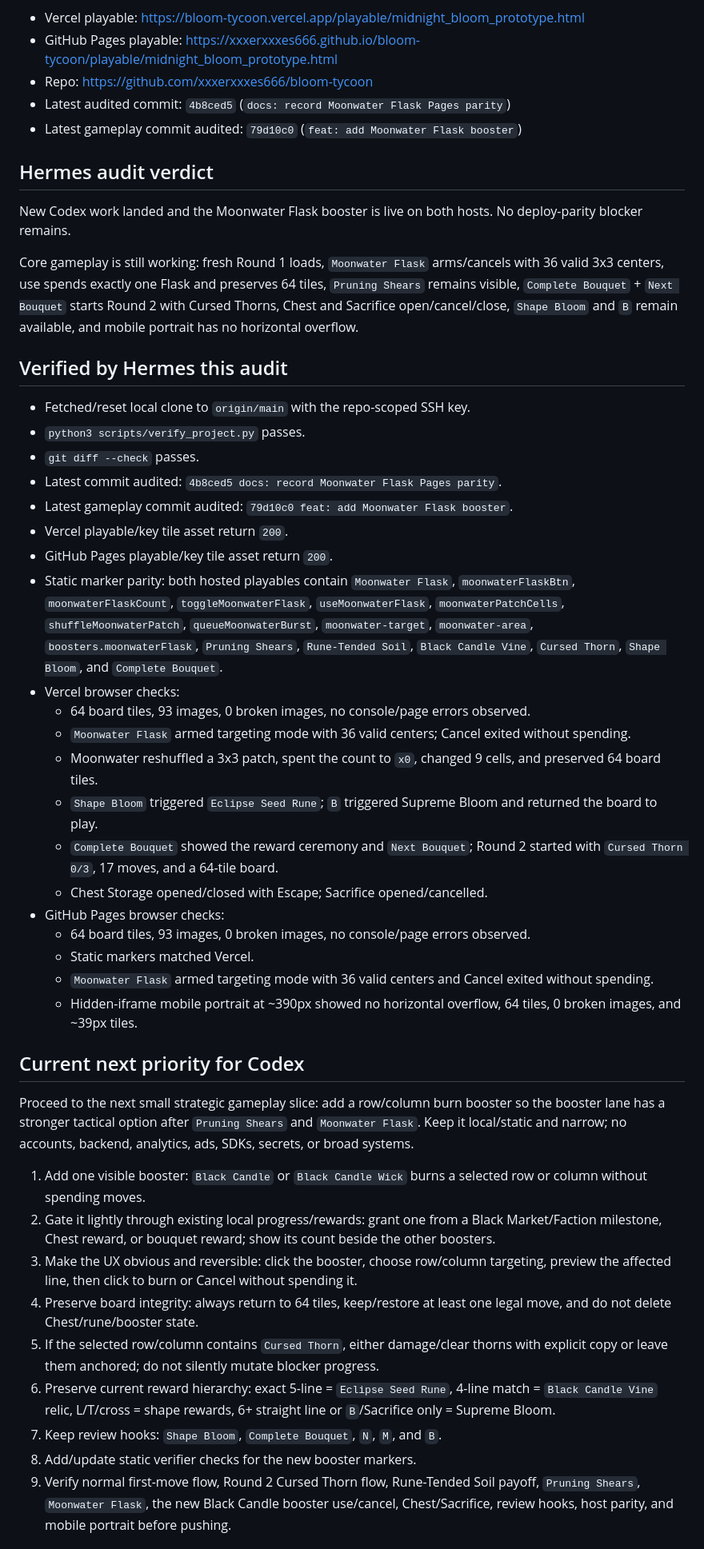
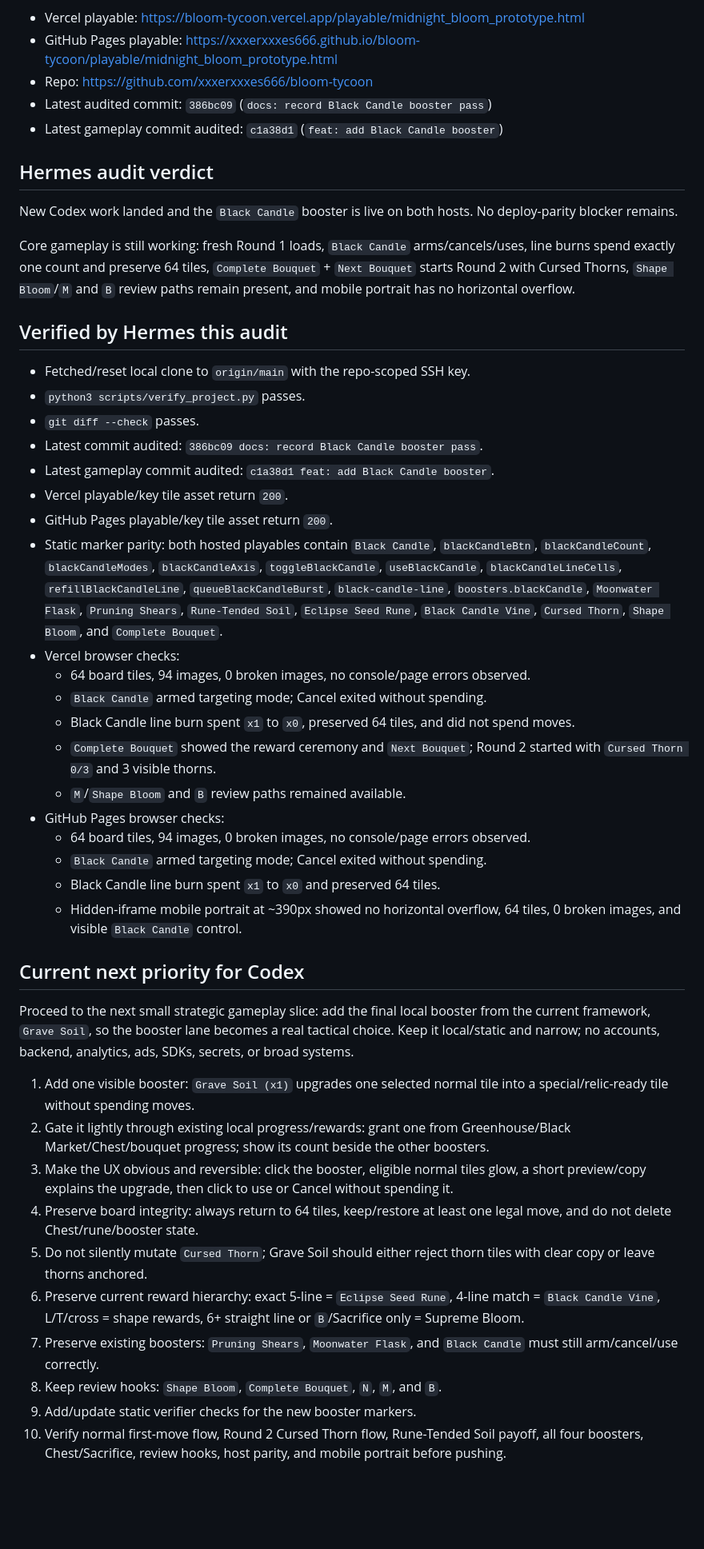
Before and after one commit to xxxerxxxes666/bloom-tycoon, a Markdown page: docs/hermes_audit_next_tasks.md, the part around one of its changes. Shown at 80% size. Rendered like a GitHub page; blank space fills up the shorter version.

Commit message:
docs: advance audit after Black Candle booster

```diff
--- a/docs/hermes_audit_next_tasks.md
+++ b/docs/hermes_audit_next_tasks.md
@@ -105,49 +105,49 @@ Audit targets:
 - Vercel playable: https://bloom-tycoon.vercel.app/playable/midnight_bloom_prototype.html
 - GitHub Pages playable: https://xxxerxxxes666.github.io/bloom-tycoon/playable/midnight_bloom_prototype.html
 - Repo: https://github.com/xxxerxxxes666/bloom-tycoon
-- Latest audited commit: `4b8ced5` (`docs: record Moonwater Flask Pages parity`)
-- Latest gameplay commit audited: `79d10c0` (`feat: add Moonwater Flask booster`)
+- Latest audited commit: `386bc09` (`docs: record Black Candle booster pass`)
+- Latest gameplay commit audited: `c1a38d1` (`feat: add Black Candle booster`)
 
 ## Hermes audit verdict
 
-New Codex work landed and the Moonwater Flask booster is live on both hosts. No deploy-parity blocker remains.
+New Codex work landed and the `Black Candle` booster is live on both hosts. No deploy-parity blocker remains.
 
-Core gameplay is still working: fresh Round 1 loads, `Moonwater Flask` arms/cancels with 36 valid 3x3 centers, use spends exactly one Flask and preserves 64 tiles, `Pruning Shears` remains visible, `Complete Bouquet` + `Next Bouquet` starts Round 2 with Cursed Thorns, Chest and Sacrifice open/cancel/close, `Shape Bloom` and `B` remain available, and mobile portrait has no horizontal overflow.
+Core gameplay is still working: fresh Round 1 loads, `Black Candle` arms/cancels/uses, line burns spend exactly one count and preserve 64 tiles, `Complete Bouquet` + `Next Bouquet` starts Round 2 with Cursed Thorns, `Shape Bloom`/`M` and `B` review paths remain present, and mobile portrait has no horizontal overflow.
 
 ## Verified by Hermes this audit
 
 - Fetched/reset local clone to `origin/main` with the repo-scoped SSH key.
 - `python3 scripts/verify_project.py` passes.
 - `git diff --check` passes.
-- Latest commit audited: `4b8ced5 docs: record Moonwater Flask Pages parity`.
-- Latest gameplay commit audited: `79d10c0 feat: add Moonwater Flask booster`.
+- Latest commit audited: `386bc09 docs: record Black Candle booster pass`.
+- Latest gameplay commit audited: `c1a38d1 feat: add Black Candle booster`.
 - Vercel playable/key tile asset return `200`.
 - GitHub Pages playable/key tile asset return `200`.
-- Static marker parity: both hosted playables contain `Moonwater Flask`, `moonwaterFlaskBtn`, `moonwaterFlaskCount`, `toggleMoonwaterFlask`, `useMoonwaterFlask`, `moonwaterPatchCells`, `shuffleMoonwaterPatch`, `queueMoonwaterBurst`, `moonwater-target`, `moonwater-area`, `boosters.moonwaterFlask`, `Pruning Shears`, `Rune-Tended Soil`, `Black Candle Vine`, `Cursed Thorn`, `Shape Bloom`, and `Complete Bouquet`.
+- Static marker parity: both hosted playables contain `Black Candle`, `blackCandleBtn`, `blackCandleCount`, `blackCandleModes`, `blackCandleAxis`, `toggleBlackCandle`, `useBlackCandle`, `blackCandleLineCells`, `refillBlackCandleLine`, `queueBlackCandleBurst`, `black-candle-line`, `boosters.blackCandle`, `Moonwater Flask`, `Pruning Shears`, `Rune-Tended Soil`, `Eclipse Seed Rune`, `Black Candle Vine`, `Cursed Thorn`, `Shape Bloom`, and `Complete Bouquet`.
 - Vercel browser checks:
-  - 64 board tiles, 93 images, 0 broken images, no console/page errors observed.
-  - `Moonwater Flask` armed targeting mode with 36 valid centers; Cancel exited without spending.
-  - Moonwater reshuffled a 3x3 patch, spent the count to `x0`, changed 9 cells, and preserved 64 board tiles.
-  - `Shape Bloom` triggered `Eclipse Seed Rune`; `B` triggered Supreme Bloom and returned the board to play.
-  - `Complete Bouquet` showed the reward ceremony and `Next Bouquet`; Round 2 started with `Cursed Thorn 0/3`, 17 moves, and a 64-tile board.
-  - Chest Storage opened/closed with Escape; Sacrifice opened/cancelled.
+  - 64 board tiles, 94 images, 0 broken images, no console/page errors observed.
+  - `Black Candle` armed targeting mode; Cancel exited without spending.
+  - Black Candle line burn spent `x1` to `x0`, preserved 64 tiles, and did not spend moves.
+  - `Complete Bouquet` showed the reward ceremony and `Next Bouquet`; Round 2 started with `Cursed Thorn 0/3` and 3 visible thorns.
+  - `M`/`Shape Bloom` and `B` review paths remained available.
 - GitHub Pages browser checks:
-  - 64 board tiles, 93 images, 0 broken images, no console/page errors observed.
-  - Static markers matched Vercel.
-  - `Moonwater Flask` armed targeting mode with 36 valid centers and Cancel exited without spending.
-  - Hidden-iframe mobile portrait at ~390px showed no horizontal overflow, 64 tiles, 0 broken images, and ~39px tiles.
+  - 64 board tiles, 94 images, 0 broken images, no console/page errors observed.
+  - `Black Candle` armed targeting mode; Cancel exited without spending.
+  - Black Candle line burn spent `x1` to `x0` and preserved 64 tiles.
+  - Hidden-iframe mobile portrait at ~390px showed no horizontal overflow, 64 tiles, 0 broken images, and visible `Black Candle` control.
 
 ## Current next priority for Codex
 
-Proceed to the next small strategic gameplay slice: add a row/column burn booster so the booster lane has a stronger tactical option after `Pruning Shears` and `Moonwater Flask`. Keep it local/static and narrow; no accounts, backend, analytics, ads, SDKs, secrets, or broad systems.
+Proceed to the next small strategic gameplay slice: add the final local booster from the current framework, `Grave Soil`, so the booster lane becomes a real tactical choice. Keep it local/static and narrow; no accounts, backend, analytics, ads, SDKs, secrets, or broad systems.
 
-1. Add one visible booster: `Black Candle` or `Black Candle Wick` burns a selected row or column without spending moves.
-2. Gate it lightly through existing local progress/rewards: grant one from a Black Market/Faction milestone, Chest reward, or bouquet reward; show its count beside the other boosters.
-3. Make the UX obvious and reversible: click the booster, choose row/column targeting, preview the affected line, then click to burn or Cancel without spending it.
+1. Add one visible booster: `Grave Soil (x1)` upgrades one selected normal tile into a special/relic-ready tile without spending moves.
+2. Gate it lightly through existing local progress/rewards: grant one from Greenhouse/Black Market/Chest/bouquet progress; show its count beside the other boosters.
+3. Make the UX obvious and reversible: click the booster, eligible normal tiles glow, a short preview/copy explains the upgrade, then click to use or Cancel without spending it.
 4. Preserve board integrity: always return to 64 tiles, keep/restore at least one legal move, and do not delete Chest/rune/booster state.
-5. If the selected row/column contains `Cursed Thorn`, either damage/clear thorns with explicit copy or leave them anchored; do not silently mutate blocker progress.
-6. Preserve current reward hierarchy: exact 5-line = `Eclipse Seed Rune`, 4-line match = `Black Candle Vine` relic, L/T/cross = shape rewards, 6+ straight line or `B`/Sacrifice only = Supreme Bloom.
-7. Keep review hooks: `Shape Bloom`, `Complete Bouquet`, `N`, `M`, and `B`.
-8. Add/update static verifier checks for the new booster markers.
-9. Verify normal first-move flow, Round 2 Cursed Thorn flow, Rune-Tended Soil payoff, `Pruning Shears`, `Moonwater Flask`, the new Black Candle booster use/cancel, Chest/Sacrifice, review hooks, host parity, and mobile portrait before pushing.
+5. Do not silently mutate `Cursed Thorn`; Grave Soil should either reject thorn tiles with clear copy or leave thorns anchored.
+6. Preserve current reward hierarchy: exact 5-line = `Eclipse Seed Rune`, 4-line match = `Black Candle Vine`, L/T/cross = shape rewards, 6+ straight line or `B`/Sacrifice only = Supreme Bloom.
+7. Preserve existing boosters: `Pruning Shears`, `Moonwater Flask`, and `Black Candle` must still arm/cancel/use correctly.
+8. Keep review hooks: `Shape Bloom`, `Complete Bouquet`, `N`, `M`, and `B`.
+9. Add/update static verifier checks for the new booster markers.
+10. Verify normal first-move flow, Round 2 Cursed Thorn flow, Rune-Tended Soil payoff, all four boosters, Chest/Sacrifice, review hooks, host parity, and mobile portrait before pushing.
 
```
Also changed, not shown: other parts of docs/hermes_audit_next_tasks.md (+7 -8 lines).
